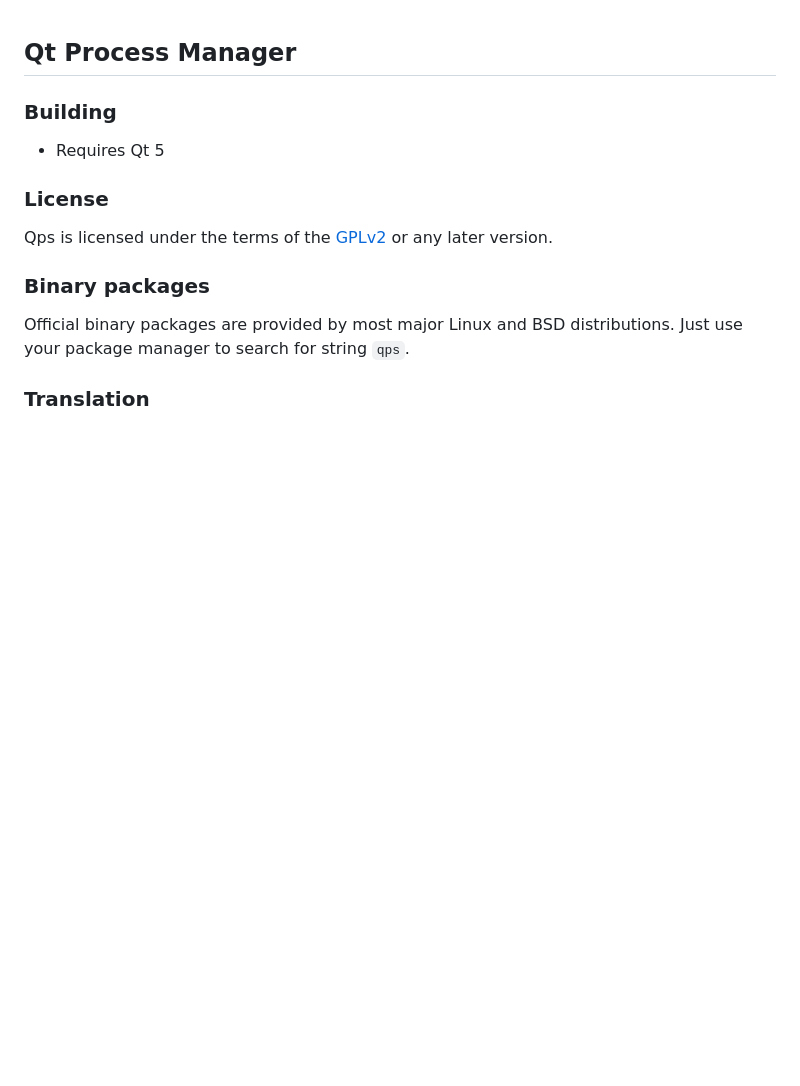
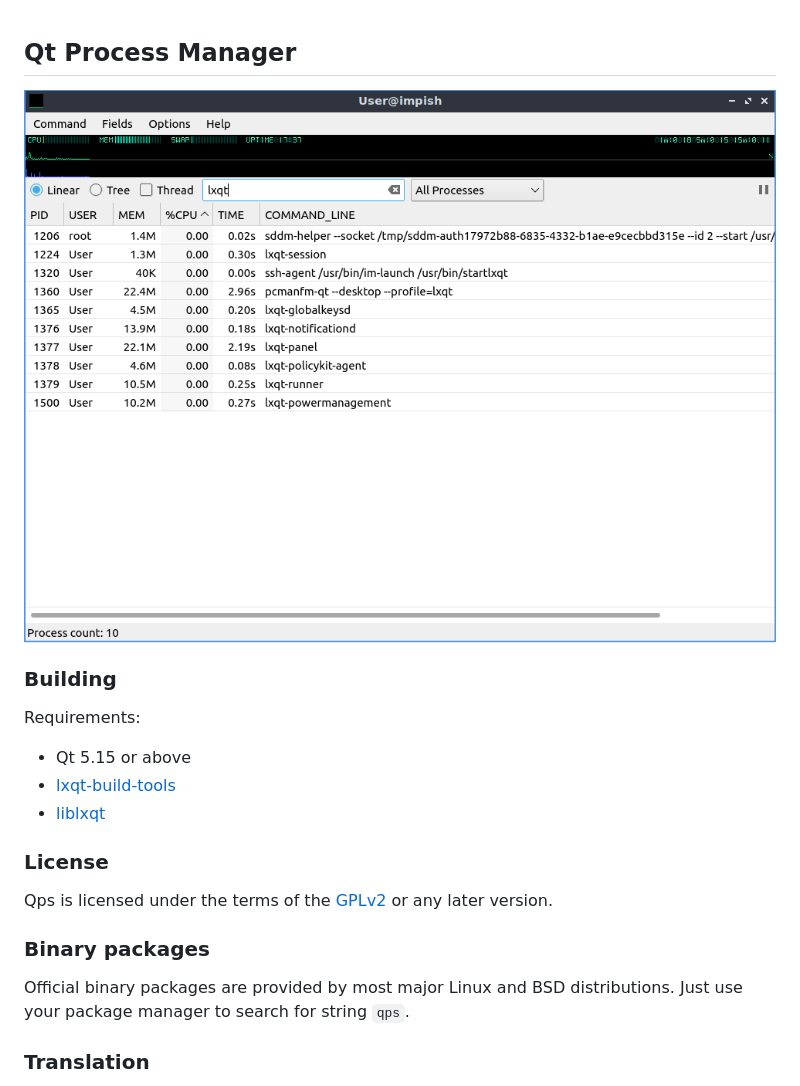
Before and after one commit to lxqt/qps, a Markdown page: README.md, the part around the change. Drawn GitHub-style; pictures changed too: qps.png (added); blank space fills up the shorter version.

Commit message:
Update Readme.md (#353)

```diff
--- a/README.md
+++ b/README.md
@@ -1,8 +1,13 @@
 ## Qt Process Manager
+
+![Qps](qps.png)
 
 ### Building
 
-* Requires Qt 5
+Requirements:
+* Qt 5.15 or above
+* [lxqt-build-tools](https://github.com/lxqt/lxqt-build-tools)
+* [liblxqt](https://github.com/lxqt/liblxqt)
 
 ### License
 
```
